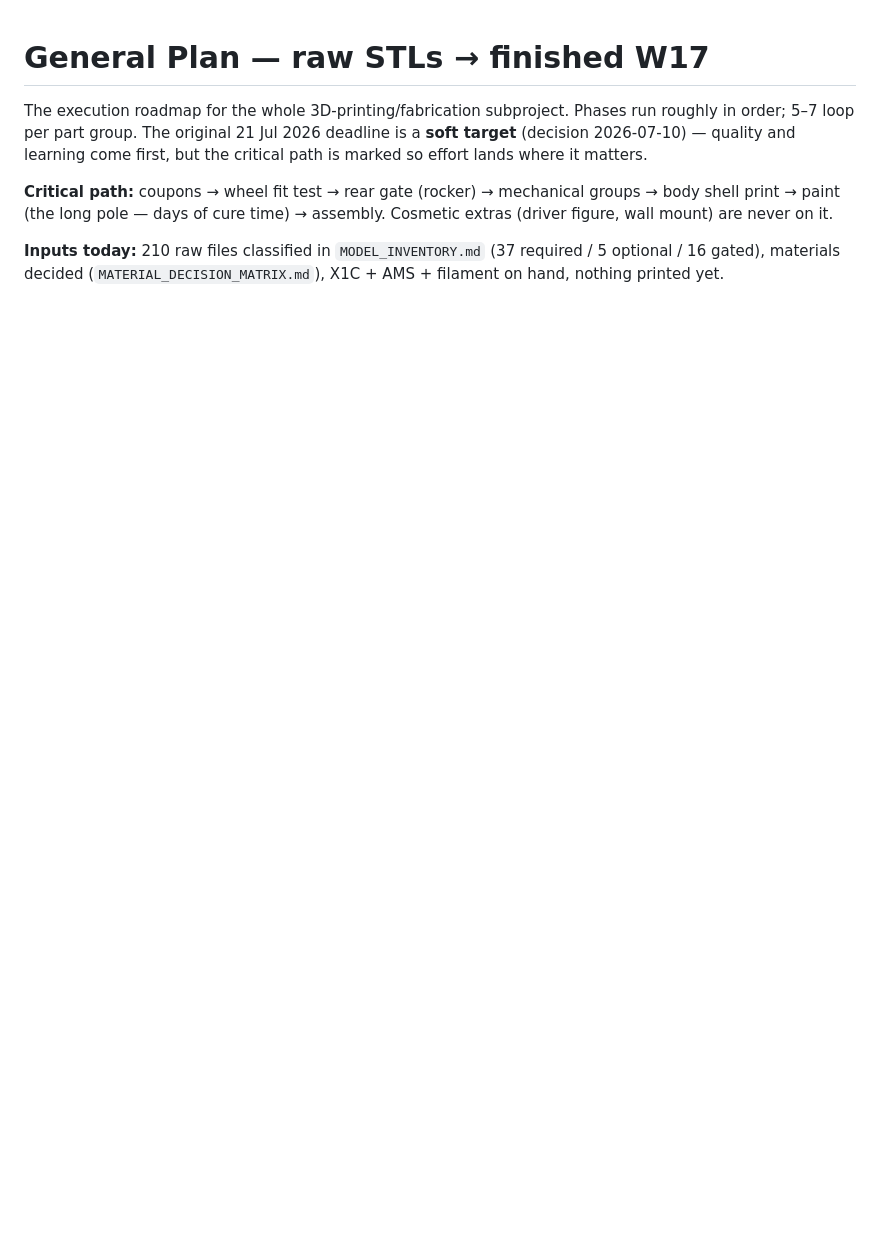
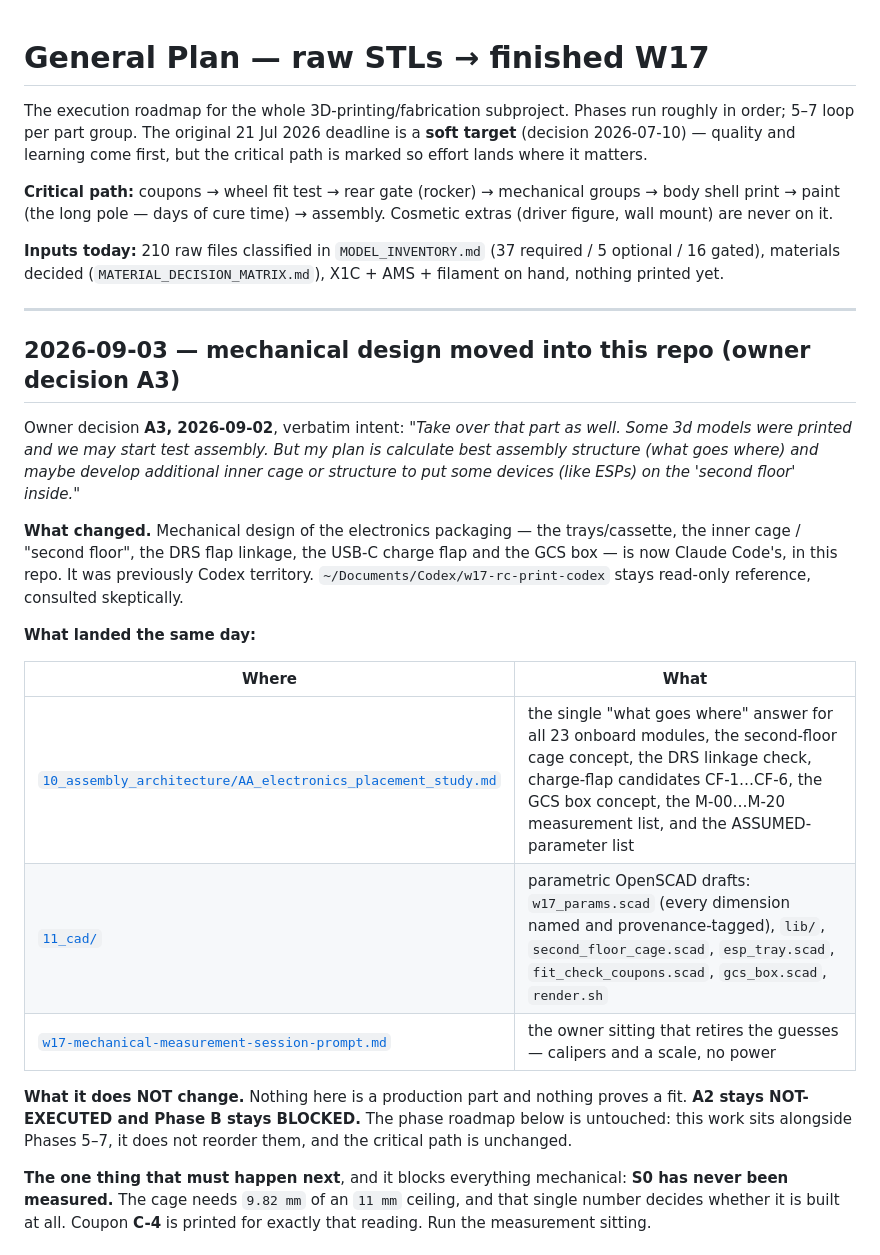
Before and after one commit to beforethenexttolast/w17-3d-codex, a Markdown page: GENERAL_PLAN.md, the part around one of its changes. Rendered like a GitHub page; blank space fills up the shorter version.

Commit message:
docs(plan): GENERAL_PLAN — dated note for the 2026-09-03 mechanical takeover
Records owner decision A3 (2026-09-02) with the owner's verbatim intent, what
moved into this repo (electronics packaging, inner cage, DRS linkage, charge
flap, GCS box), what landed on 2026-09-03 (the AA study, 11_cad/, the
measurement session prompt), and the eight open problems OP-A..OP-H.

States explicitly what it does NOT change: nothing is a production part,
nothing proves a fit, A2 stays NOT-EXECUTED, Phase B stays BLOCKED, and the
phase roadmap and critical path are untouched -- this work sits alongside
Phases 5-7 rather than reordering them.

Names the one thing that blocks everything mechanical: S0 has never been
measured, the cage needs 9.82 mm of an 11 mm ceiling, and coupon C-4 is
printed for exactly that reading.

Co-Authored-By: Claude Fable 5 <noreply@anthropic.com>

```diff
--- a/GENERAL_PLAN.md
+++ b/GENERAL_PLAN.md
@@ -12,3 +12,36 @@ extras (driver figure, wall mount) are never on it.
 **Inputs today:** 210 raw files classified in `MODEL_INVENTORY.md` (37 required /
 5 optional / 16 gated), materials decided (`MATERIAL_DECISION_MATRIX.md`), X1C + AMS +
 filament on hand, nothing printed yet.
+
+---
+
+## 2026-09-03 — mechanical design moved into this repo (owner decision A3)
+
+Owner decision **A3, 2026-09-02**, verbatim intent: *"Take over that part as well. Some
+3d models were printed and we may start test assembly. But my plan is calculate best
+assembly structure (what goes where) and maybe develop additional inner cage or
+structure to put some devices (like ESPs) on the 'second floor' inside."*
+
+**What changed.** Mechanical design of the electronics packaging — the trays/cassette,
+the inner cage / "second floor", the DRS flap linkage, the USB-C charge flap and the
+GCS box — is now Claude Code's, in this repo. It was previously Codex territory.
+`~/Documents/Codex/w17-rc-print-codex` stays read-only reference, consulted skeptically.
+
+**What landed the same day:**
+
+| Where | What |
+|---|---|
+| [`10_assembly_architecture/AA_electronics_placement_study.md`](10_assembly_architecture/AA_electronics_placement_study.md) | the single "what goes where" answer for all 23 onboard modules, the second-floor cage concept, the DRS linkage check, charge-flap candidates CF-1…CF-6, the GCS box concept, the M-00…M-20 measurement list, and the ASSUMED-parameter list |
+| [`11_cad/`](11_cad/README.md) | parametric OpenSCAD drafts: `w17_params.scad` (every dimension named and provenance-tagged), `lib/`, `second_floor_cage.scad`, `esp_tray.scad`, `fit_check_coupons.scad`, `gcs_box.scad`, `render.sh` |
+| [`w17-mechanical-measurement-session-prompt.md`](w17-mechanical-measurement-session-prompt.md) | the owner sitting that retires the guesses — calipers and a scale, no power |
+
+**What it does NOT change.** Nothing here is a production part and nothing proves a
+fit. **A2 stays NOT-EXECUTED and Phase B stays BLOCKED.** The phase roadmap below is
+untouched: this work sits alongside Phases 5–7, it does not reorder them, and the
+critical path is unchanged.
+
+**The one thing that must happen next**, and it blocks everything mechanical:
+**S0 has never been measured.** The cage needs `9.82 mm` of an `11 mm` ceiling, and
+that single number decides whether it is built at all. Coupon **C-4** is printed for
+exactly that reading. Run the measurement sitting.
+
```
Also changed, not shown: other parts of GENERAL_PLAN.md (+12 -0 lines).
